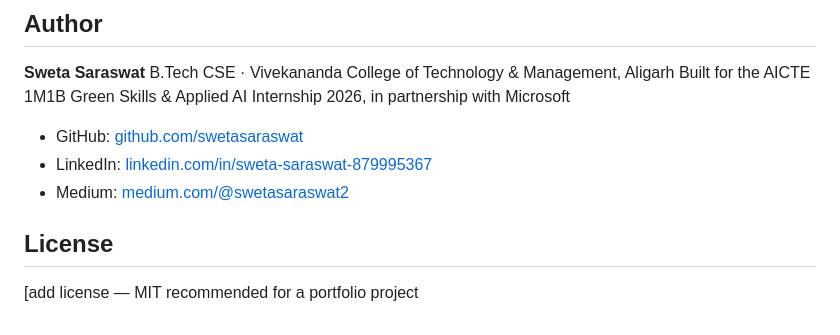
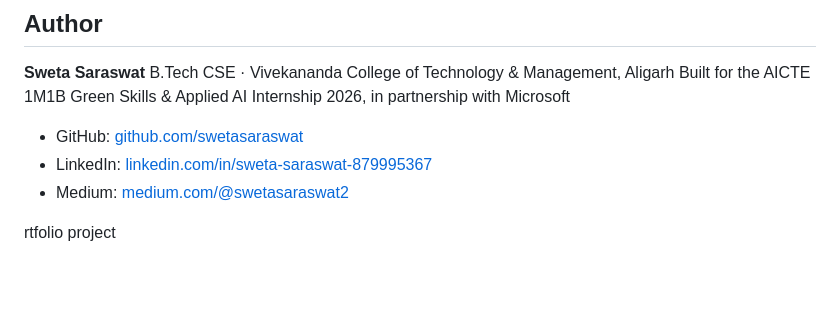
Before and after one commit to swetasaraswat/Terra, a Markdown page: README.md, the part around the change. Rendered like a GitHub page; blank space fills up the shorter version.

```diff
--- a/README.md
+++ b/README.md
@@ -106,6 +106,4 @@ Built for the AICTE 1M1B Green Skills & Applied AI Internship 2026, in partnersh
 - LinkedIn: [linkedin.com/in/sweta-saraswat-879995367](https://linkedin.com/in/sweta-saraswat-879995367)
 - Medium: [medium.com/@swetasaraswat2](https://medium.com/@swetasaraswat2)
 
-## License
-
-[add license — MIT recommended for a portfolio project
+rtfolio project
```
